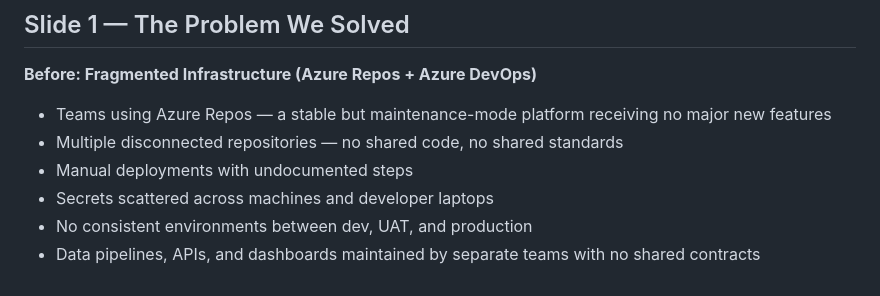
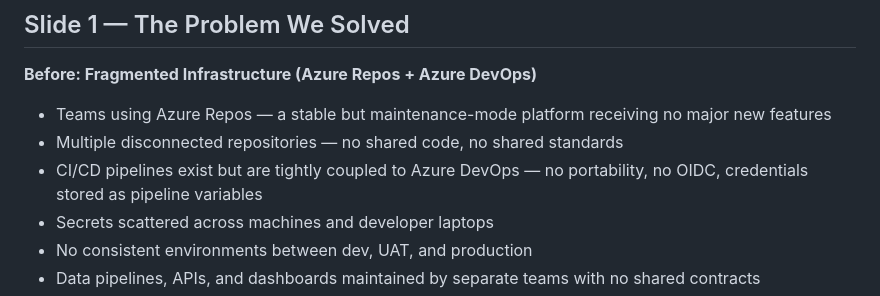
Before and after one commit to ColumbiaDataScienceCorporation/eq_tech, a Markdown page: docs/mono_slides.md, the part around the change. Rendered like a GitHub page.

Commit message:
docs: fix slide 1 - Azure Repos has CI/CD pipelines, issue is portability and credential management

```diff
--- a/docs/mono_slides.md
+++ b/docs/mono_slides.md
@@ -9,7 +9,7 @@
 
 - Teams using Azure Repos — a stable but maintenance-mode platform receiving no major new features
 - Multiple disconnected repositories — no shared code, no shared standards
-- Manual deployments with undocumented steps
+- CI/CD pipelines exist but are tightly coupled to Azure DevOps — no portability, no OIDC, credentials stored as pipeline variables
 - Secrets scattered across machines and developer laptops
 - No consistent environments between dev, UAT, and production
 - Data pipelines, APIs, and dashboards maintained by separate teams with no shared contracts
```
